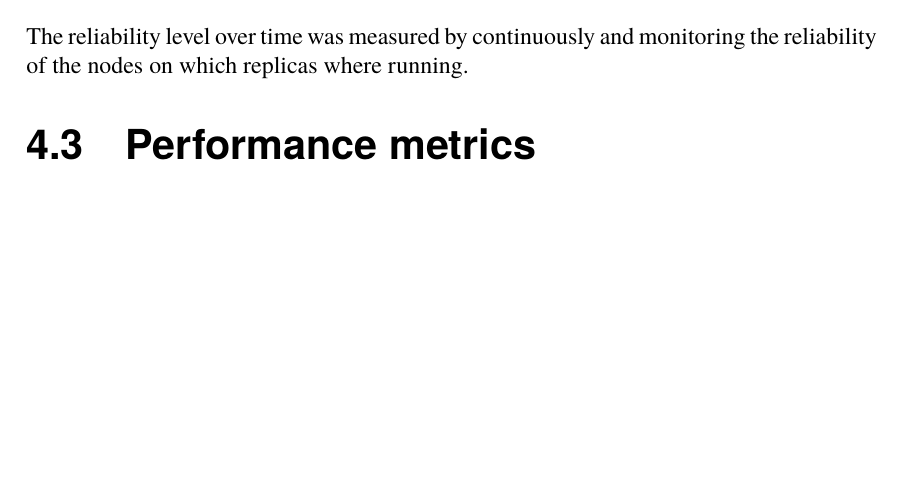
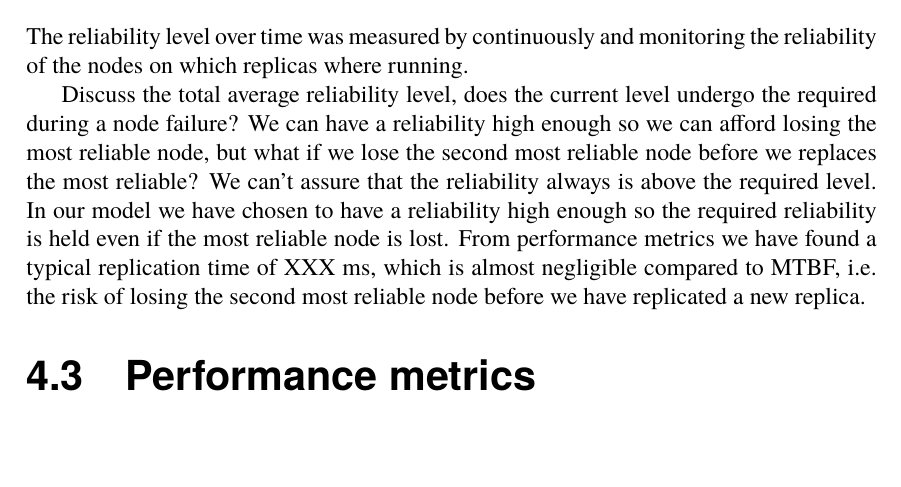
Before and after one commit to PStahl/master_thesis, a LaTeX thesis (report.tex): part of page 29 of 43, cut so that both start at the same text. Compiled offline with pdfLaTeX.

Commit message:
Added to Evaluation, reliability level

```diff
--- a/report.tex
+++ b/report.tex
@@ -633,7 +633,11 @@ We added a resource manager actor which automatically deploys on a runtime at ru
 In order to evaluate our model using Calvin, we set up an execution environment consisting of 8 servers, and started a runtime on each server. The servers were given a random time-between-failures $t_f$. After $t_f$ seconds, the runtime was killed and restarted. This also maps well to the fail-stop fault model. Through the heart-beat system, the other runtimes are aware of a killed runtime.
 
 \section{Reliability level}
+%TODO
+
 The reliability level over time was measured by continuously and monitoring the reliability of the nodes on which replicas where running.
+
+Discuss the total average reliability level, does the current level undergo the required during a node failure? We can have a reliability high enough so we can afford losing the most reliable node, but what if we lose the second most reliable node before we replaces the most reliable? We can't assure that the reliability always is above the required level. In our model we have chosen to have a reliability high enough so the required reliability is held even if the most reliable node is lost. From performance metrics we have found a typical replication time of XXX ms, which is almost negligible compared to MTBF, i.e. the risk of losing the second most reliable node before we have replicated a new replica.
 
 \section{Performance metrics}
 %TODO
```
